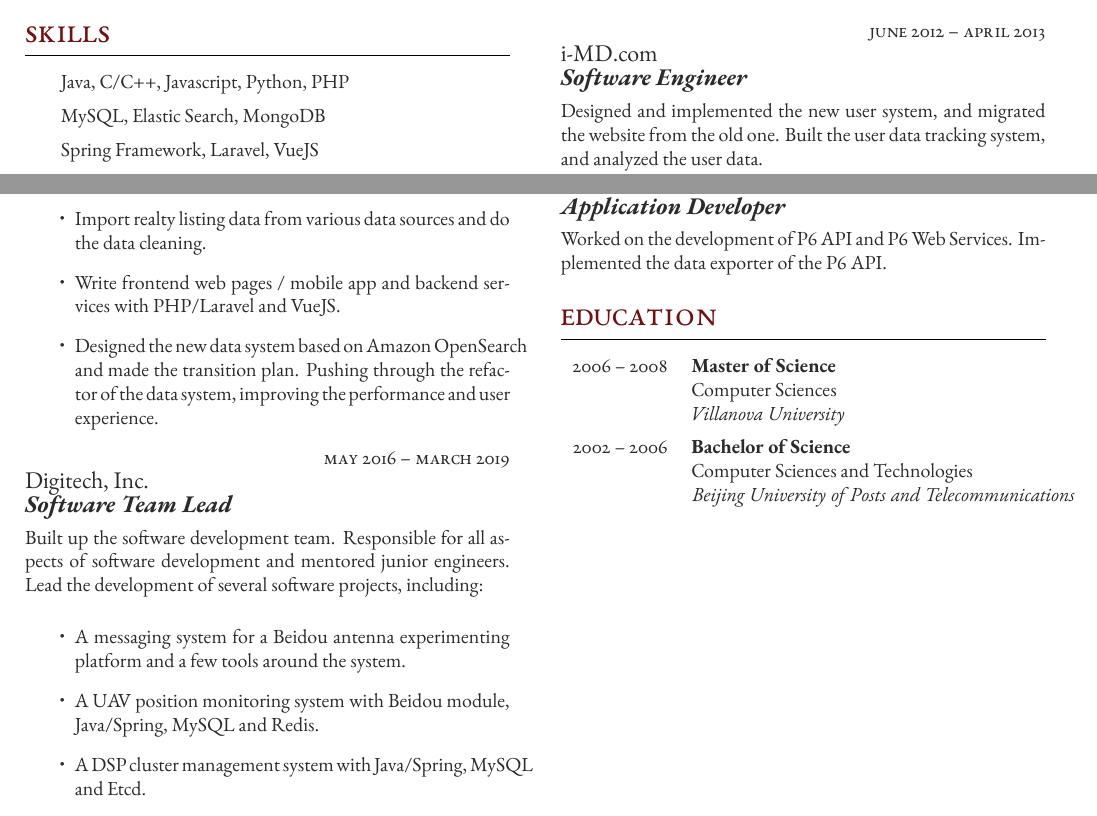
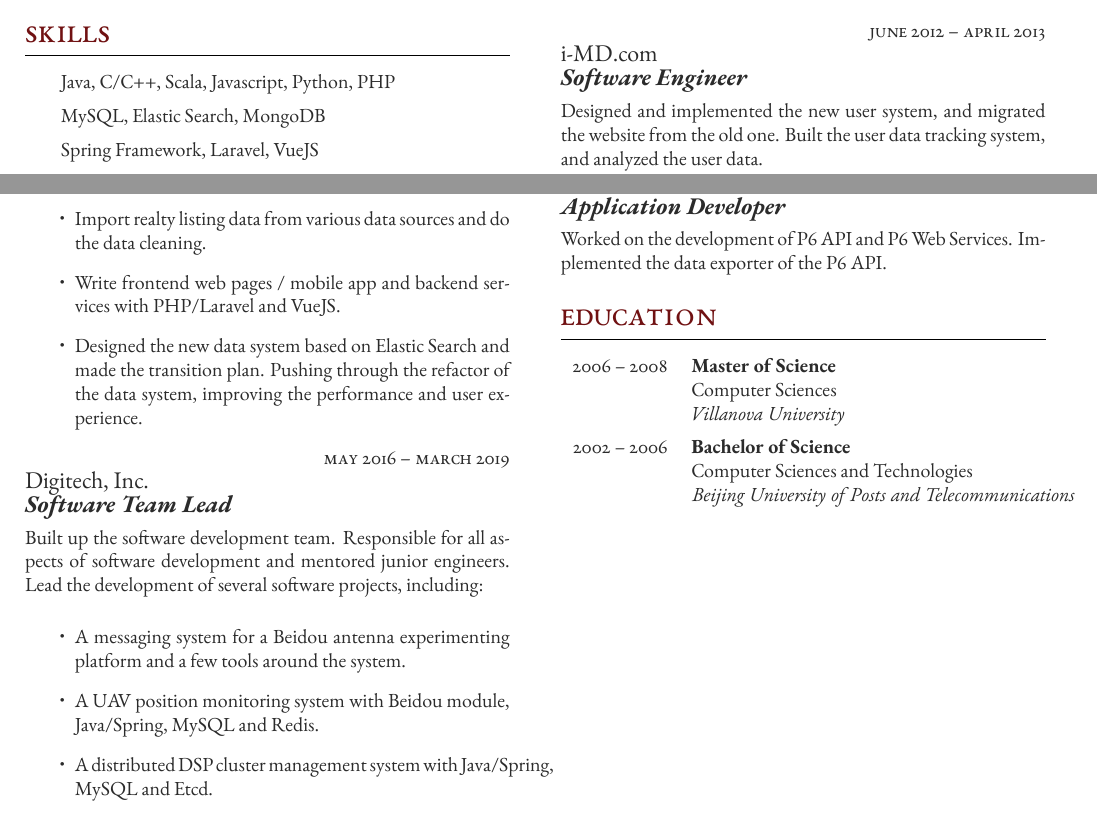
Before and after one commit to taot/cv, a LaTeX CV (resume_en_freeman.tex): two parts of the page, joined at a grey line, cut so that both start at the same text. Compiled offline with XeLaTeX.

Commit message:
Some changes

```diff
--- a/resume_en_freeman.tex
+++ b/resume_en_freeman.tex
@@ -95,7 +95,7 @@
 
 \begin{supertabular}{r l} % Start a table with two columns, the table will ensure everything is aligned
 
-	\tableentry{}{Java, C/C++, Javascript, Python, PHP}{spaceafter}
+	\tableentry{}{Java, C/C++, Scala, Javascript, Python, PHP}{spaceafter}
 	\tableentry{}{MySQL, Elastic Search, MongoDB}{spaceafter}
 	\tableentry{}{Spring Framework, Laravel, VueJS}{spaceafter}
 	\tableentry{}{AWS, AliCloud}{spaceafter}
@@ -133,7 +133,7 @@
 	\begin{itemize}
         \item Import realty listing data from various data sources and do the data cleaning.
         \item Write frontend web pages / mobile app and backend services with PHP/Laravel and VueJS.
-        \item Designed the new data system based on Amazon OpenSearch and made the transition plan. Pushing through the refactor of the data system, improving the performance and user experience.
+        \item Designed the new data system based on Elastic Search and made the transition plan. Pushing through the refactor of the data system, improving the performance and user experience.
     \end{itemize}
 
 %------------------------------------------------
@@ -147,7 +147,7 @@
 	\begin{itemize}
         \item A messaging system for a Beidou antenna experimenting platform and a few tools around the system.
         \item A UAV position monitoring system with Beidou module, Java/Spring, MySQL and Redis.
-        \item A DSP cluster management system with Java/Spring, MySQL and Etcd.
+        \item A distributed DSP cluster management system with Java/Spring, MySQL and Etcd.
     \end{itemize}
 
 %------------------------------------------------
```
Also changed, not shown: pdf/resume_taot.pdf.
